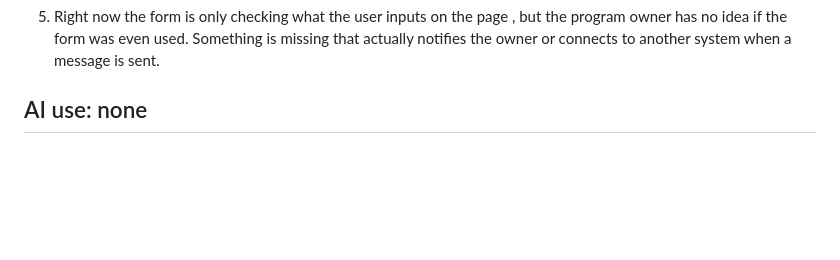
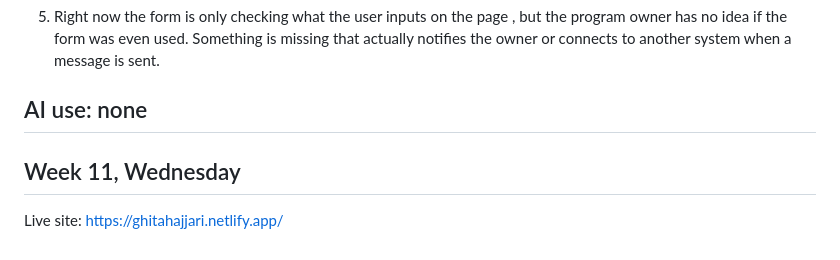
Before and after one commit to ghitahajjari/csc441-web-ghitahajjari, a Markdown page: NOTES.md, the part around the change. Rendered like a GitHub page; blank space fills up the shorter version.

Commit message:
S17 done

```diff
--- a/NOTES.md
+++ b/NOTES.md
@@ -35,3 +35,6 @@ On a phone, the picture and the header text were forced onto the same row. Becau
 5. Right now the form is only checking what the user inputs on the page , but the program owner has no idea if the form was even used. Something is missing that actually notifies the owner or connects to another system when a message is sent.
 
 ## AI use: none
+
+## Week 11, Wednesday
+Live site: https://ghitahajjari.netlify.app/
```
